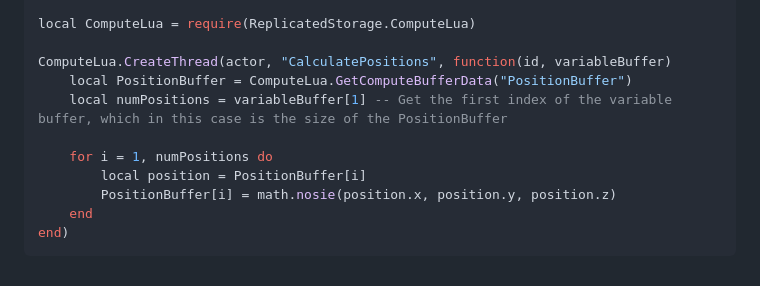
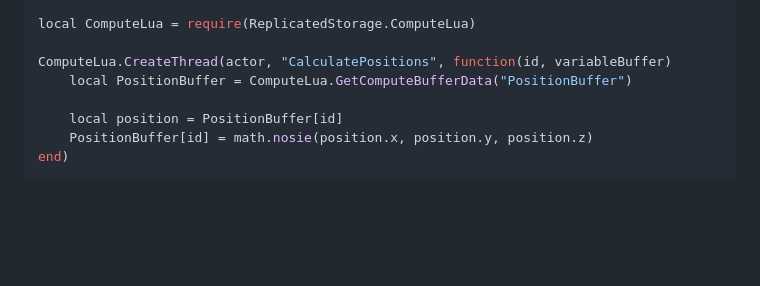
Before and after one commit to blorbee1/ComputeLua, a Markdown page: docs/worker.md, the part around the change. Drawn GitHub-style; blank space fills up the shorter version.

Commit message:
Fixed mess-up

````diff
--- a/docs/worker.md
+++ b/docs/worker.md
@@ -115,11 +115,8 @@ local ComputeLua = require(ReplicatedStorage.ComputeLua)
 
 ComputeLua.CreateThread(actor, "CalculatePositions", function(id, variableBuffer)
 	local PositionBuffer = ComputeLua.GetComputeBufferData("PositionBuffer")
-	local numPositions = variableBuffer[1] -- Get the first index of the variable buffer, which in this case is the size of the PositionBuffer
 
-	for i = 1, numPositions do
-		local position = PositionBuffer[i]
-		PositionBuffer[i] = math.nosie(position.x, position.y, position.z)
-	end
+	local position = PositionBuffer[id]
+	PositionBuffer[id] = math.nosie(position.x, position.y, position.z)
 end)
 ```
````
